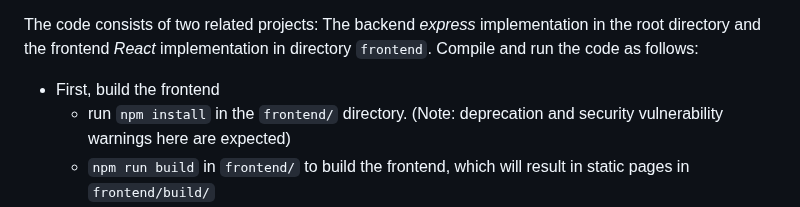
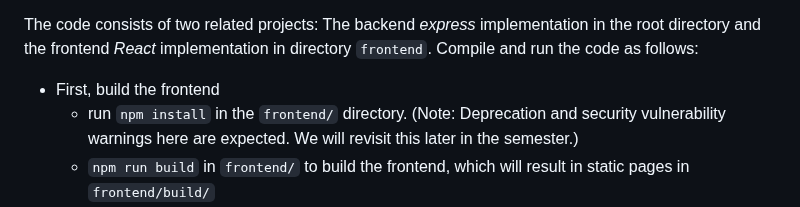
Before and after one commit to CMU-17-214/s2026, a Markdown page: assignments/hw5.md, the part around the change. Drawn GitHub-style.

Commit message:
move hw5 to curr

```diff
--- a/previous_assignments/hw5.md
+++ b/assignments/hw5.md
@@ -15,7 +15,7 @@ The starter code already handles all the communication with Wikipedia and the Go
 The code consists of two related projects: The backend *express* implementation in the root directory and the frontend *React* implementation in directory `frontend`.  Compile and run the code as follows:
 
 * First, build the frontend
-  * run `npm install`  in the `frontend/` directory. (Note: deprecation and security vulnerability warnings here are expected)
+  * run `npm install`  in the `frontend/` directory. (Note: Deprecation and security vulnerability warnings here are expected. We will revisit this later in the semester.)
   * `npm run build` in `frontend/` to build the frontend, which will result in static pages in `frontend/build/`
 * Second, build and run the backend
   * run `npm install` in the root directory
```
